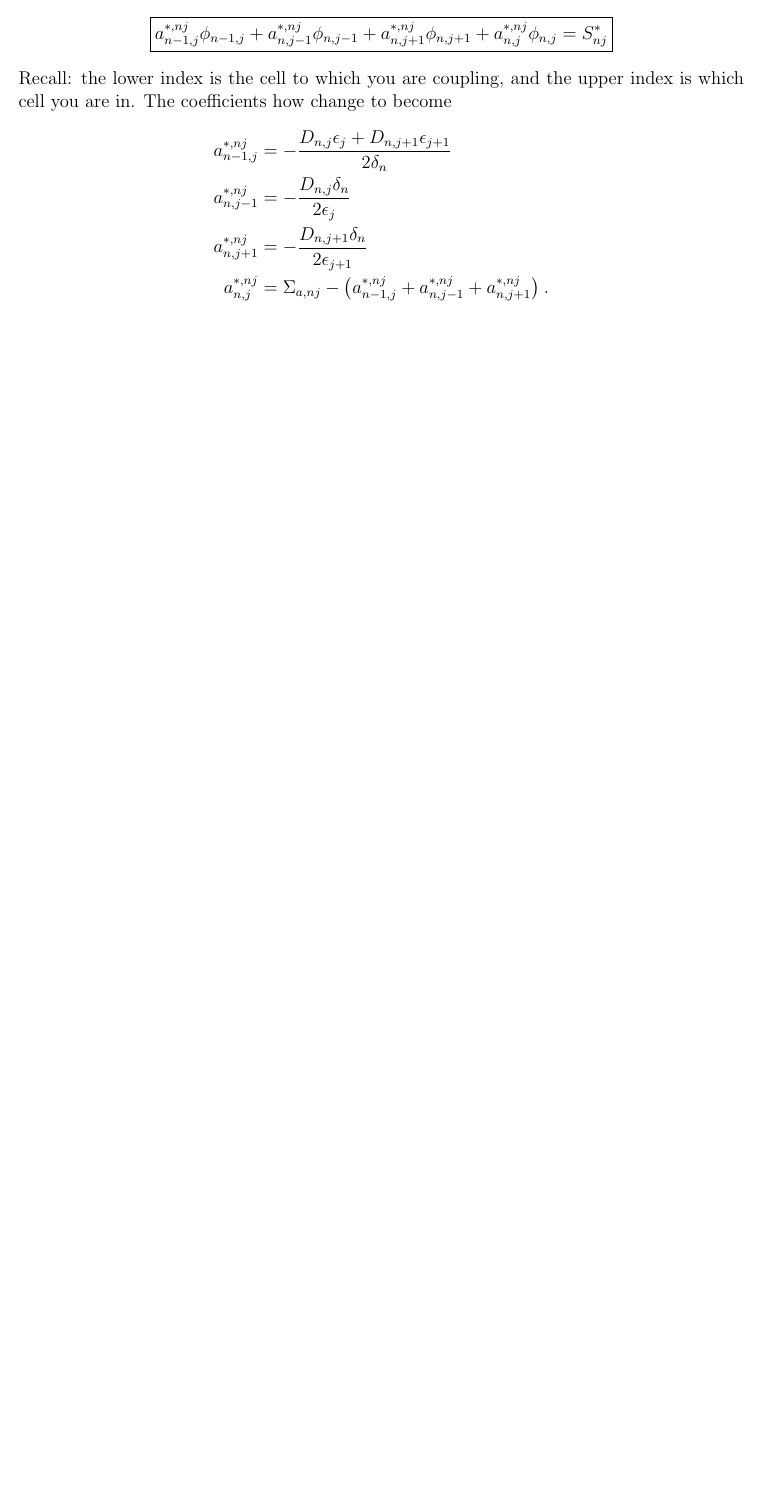
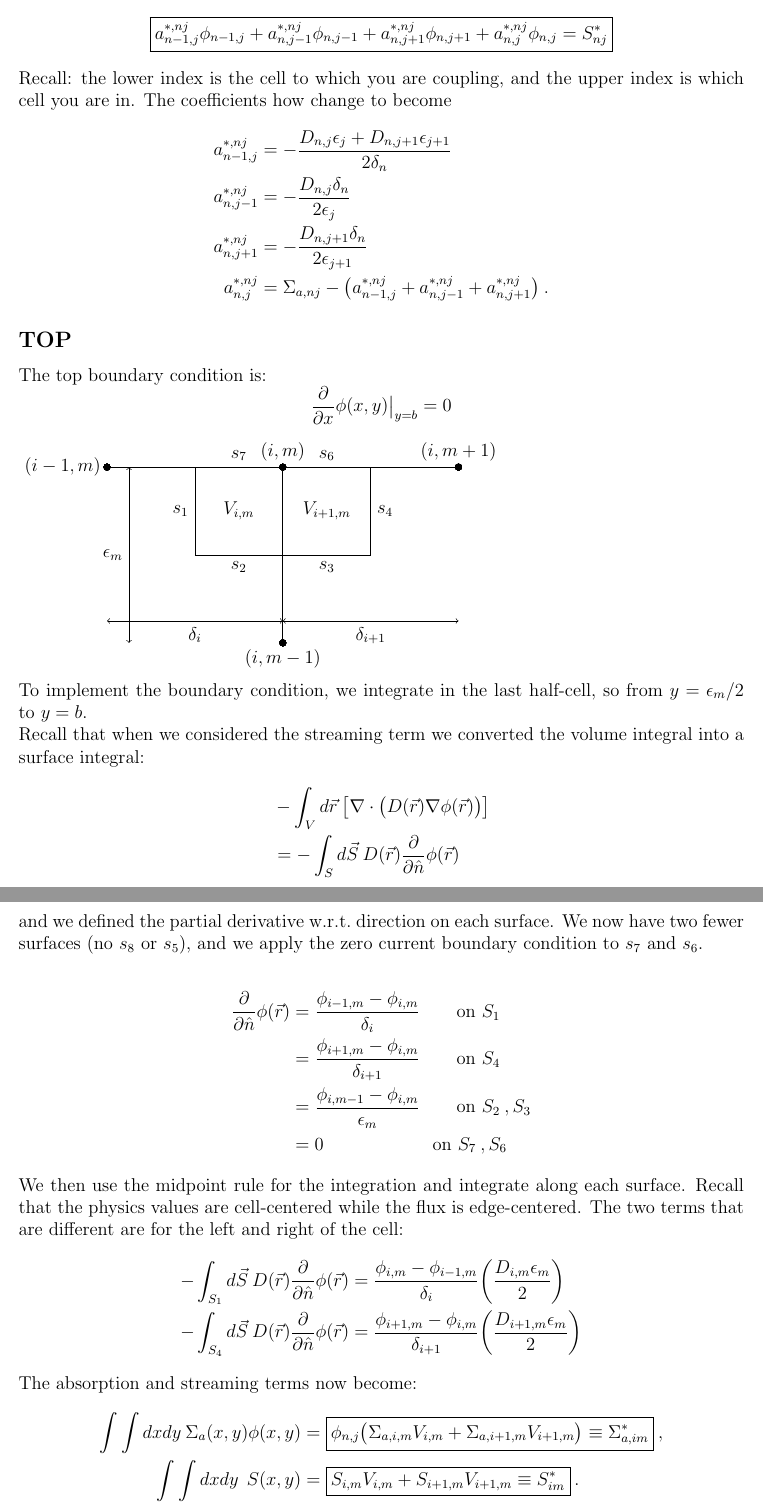
Before and after one commit to rachelslaybaugh/NE155, a LaTeX document (DEsolns/2d_DE_boundaries.tex): part of page 4 of 4 before the commit and two parts of pages 4 and 5 of 5 after it, the two joined at a grey line, cut so that both start at the same text, the shorter picture padded with empty space. Compiled offline with pdfLaTeX.

Commit message:
removed some boxes, added top.

```diff
--- a/DEsolns/2d_DE_boundaries.tex
+++ b/DEsolns/2d_DE_boundaries.tex
@@ -251,3 +247,71 @@ a_{n,j}^{*,nj} &= \Sigma_{a,nj} - \bigl(a_{n-1,j}^{*,nj} + a_{n,j-1}^{*,nj} + a_
  \:.\nonumber
 \end{align}
 
+
+%-----------------------------------------------------------------------
+\subsection*{TOP}
+The top boundary condition is:
+\[\frac{\partial }{\partial x} \phi(x,y)\big|_{y=b} = 0\]
+
+\begin{tikzpicture}
+% grid
+\draw[step=2cm] (2,2) grid (6,4);
+% volume labels
+\node at (3,3) {$V_{i,m}$};
+\node at (5,3) {$V_{i+1,m}$};
+% surface labels
+\node[left] at (2,3) {$s_1$};
+\node[below] at (3,2) {$s_2$};
+\node[below] at (5,2) {$s_3$};
+\node[right] at (6,3) {$s_4$};
+\node[above] at (5,4) {$s_6$};
+\node[above] at (3,4) {$s_7$};
+% surrounding grid and markers
+\draw plot[mark=*, mark options={fill=black}] (0,4) node[left] {$(i-1,m)$};
+\draw (0,4) -- plot[mark=*, mark options={fill=black}] (4,4) node[above] {$(i,m)$};
+\draw (4,4)-- plot[mark=*, mark options={fill=black}] (4,0) node[below] {$(i,m-1)$};
+\draw (4,4)-- plot[mark=*, mark options={fill=black}] (8,4) node[above] {$(i,m+1)$};
+% arrows
+\draw[<->](0,0.5) -- (4,0.5);
+\node[below] at (2,0.5) {$\delta_{i}$};
+\draw[<->](4,0.5) -- (8,0.5);
+\node[below] at (6,0.5) {$\delta_{i+1}$};
+\draw[<->](0.5, 0) -- (0.5,4);
+\node[left] at (0.5,2) {$\epsilon_{m}$};
+\end{tikzpicture}
+
+To implement the boundary condition, we integrate in the last half-cell, so from $y=\epsilon_m / 2$ to $y=b$.
+
+Recall that when we considered the streaming term we converted the volume integral into a surface integral:
+\begin{align}
+&-\int_V d\vec{r}\:\bigl[\nabla \cdot \bigl(D(\vec{r})\nabla \phi(\vec{r})\bigr)\bigr] \nonumber \\
+ &= -\int_S d\vec{S} \:D(\vec{r})\frac{\partial}{\partial \hat{n}}\phi(\vec{r}) \nonumber
+\end{align}
+%
+and we defined the partial derivative w.r.t.\ direction on each surface. We now have two fewer surfaces (no $s_8$ or $s_5$), and we apply the zero current boundary condition to $s_7$ and $s_6$.
+
+
+\begin{align}
+\frac{\partial}{\partial \hat{n}}\phi(\vec{r}) &= \frac{\phi_{i-1,m} - \phi_{i,m}}{\delta_{i}} \qquad \text{on } S_1  \nonumber \\
+%
+&= \frac{\phi_{i+1,m} - \phi_{i,m}}{\delta_{i+1}} \qquad \text{on } S_4 \nonumber \\
+%
+&= \frac{\phi_{i,m-1} - \phi_{i,m}}{\epsilon_m} \qquad \text{on } S_2 \:, S_3 \nonumber \\
+%
+&= 0 \qquad \qquad \qquad \text{on } S_7 \:, S_6 \nonumber
+\end{align}
+
+We then use the midpoint rule for the integration and integrate along each surface. Recall that the physics values are cell-centered while the flux is edge-centered. The two terms that are different are for the left and right of the cell:
+%
+\begin{align}
+- \int_{S_1} d\vec{S} \:D(\vec{r})\frac{\partial}{\partial \hat{n}}\phi(\vec{r}) &= \frac{\phi_{i,m} - \phi_{i-1,m}}{\delta_{i}} \biggl(\frac{D_{i,m} \epsilon_{m}}{2}\biggr) \nonumber \\
+%
+- \int_{S_4} d\vec{S} \:D(\vec{r})\frac{\partial}{\partial \hat{n}}\phi(\vec{r}) &= \frac{\phi_{i+1,m} - \phi_{i,m}}{\delta_{i+1}} \biggl(\frac{D_{i+1,m} \epsilon_{m}}{2}\biggr) \nonumber
+\end{align}
+
+The absorption and streaming terms now become:
+\begin{align}
+\int \int dx dy\:\Sigma_a(x,y) \phi(x,y) &= \boxed{\phi_{n,j}\bigl(\Sigma_{a,i,m} V_{i,m} + \Sigma_{a,i+1,m} V_{i+1,m} \bigr)  \equiv \Sigma^*_{a,im}}\:, \nonumber \\
+%
+\int \int dx dy \: \:S(x,y) &= \boxed{S_{i,m} V_{i,m} + S_{i+1,m} V_{i+1,m} \equiv S^*_{im}}\:. \nonumber
+\end{align}
```
Also changed, not shown: DEsolns/2d_DE_boundaries.tex (46 more changed lines).
